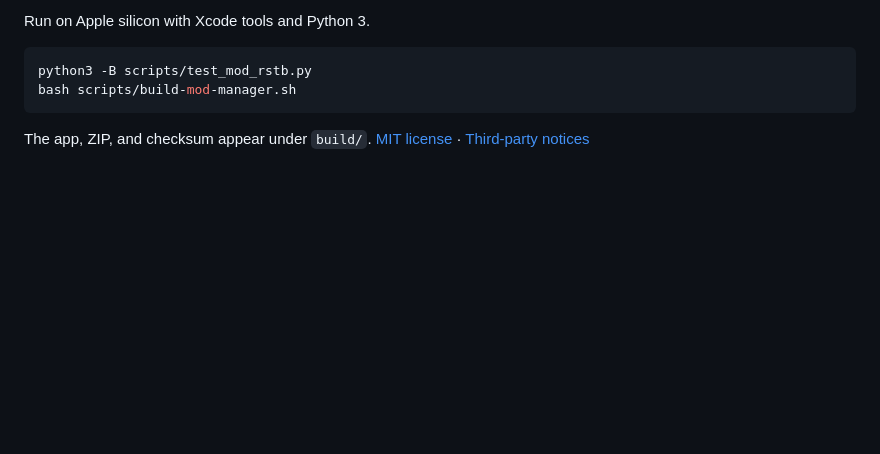
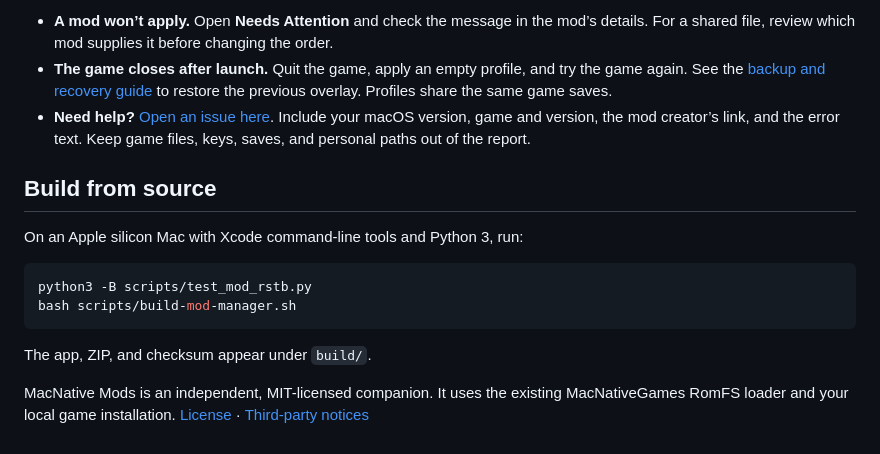
Before and after one commit to christianfurr/macnative-mods, a Markdown page: README.md, the part around one of its changes. Drawn GitHub-style; blank space fills up the shorter version.

````diff
--- a/README.md
+++ b/README.md
@@ -26,9 +36,17 @@ Import complete Switch RomFS packs, including merged Switch exports from BCML or
 
-Run on Apple silicon with Xcode tools and Python 3.
+- **A mod won’t apply.** Open **Needs Attention** and check the message in the mod’s details. For a shared file, review which mod supplies it before changing the order.
+- **The game closes after launch.** Quit the game, apply an empty profile, and try the game again. See the [backup and recovery guide](docs/MODS.md#validation-and-recovery) to restore the previous overlay. Profiles share the same game saves.
+- **Need help?** [Open an issue here](https://github.com/christianfurr/macnative-mods/issues/new). Include your macOS version, game and version, the mod creator’s link, and the error text. Keep game files, keys, saves, and personal paths out of the report.
+
+## Build from source
+
+On an Apple silicon Mac with Xcode command-line tools and Python 3, run:
 
 ```sh
 python3 -B scripts/test_mod_rstb.py
 bash scripts/build-mod-manager.sh
 ```
 
-The app, ZIP, and checksum appear under `build/`. [MIT license](LICENSE) · [Third-party notices](THIRD_PARTY_NOTICES.md)
+The app, ZIP, and checksum appear under `build/`.
+
+MacNative Mods is an independent, MIT-licensed companion. It uses the existing MacNativeGames RomFS loader and your local game installation. [License](LICENSE) · [Third-party notices](THIRD_PARTY_NOTICES.md)
````
Also changed, not shown: other parts of README.md (+22 -12 lines), docs/library-preview.png (added).
